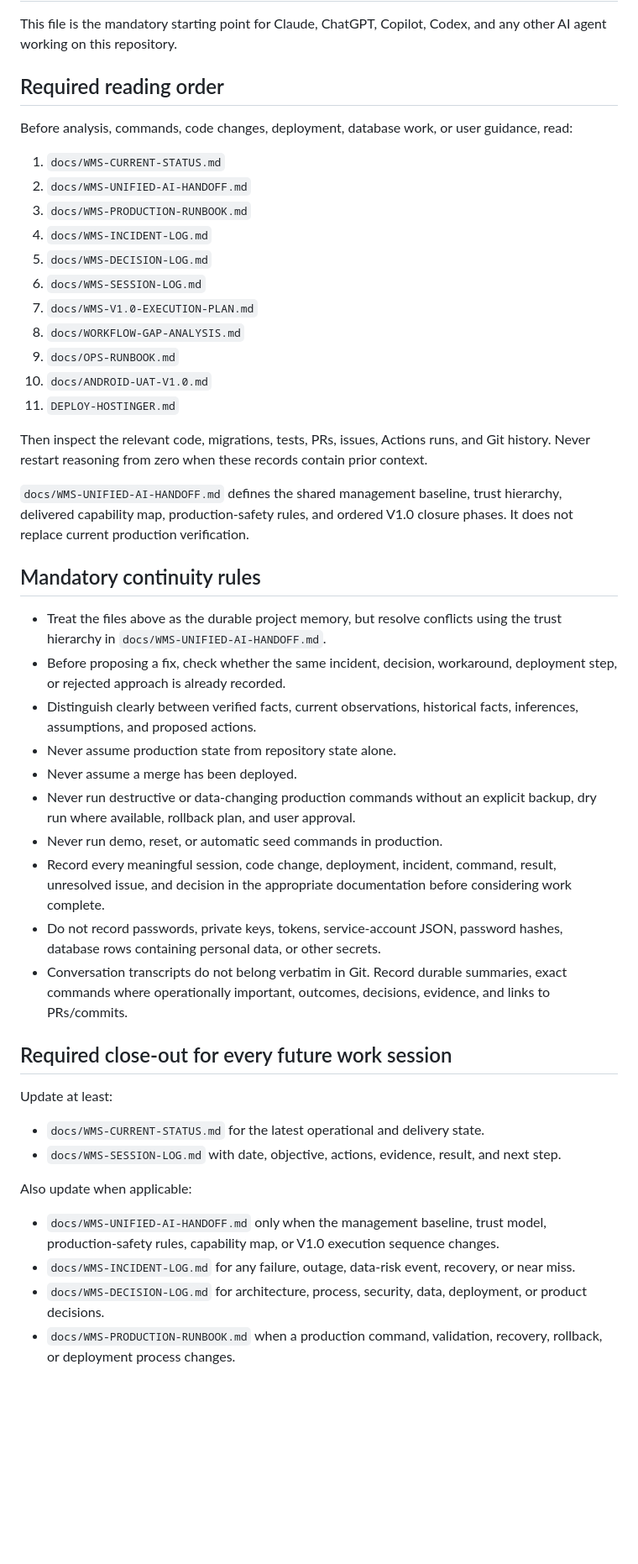
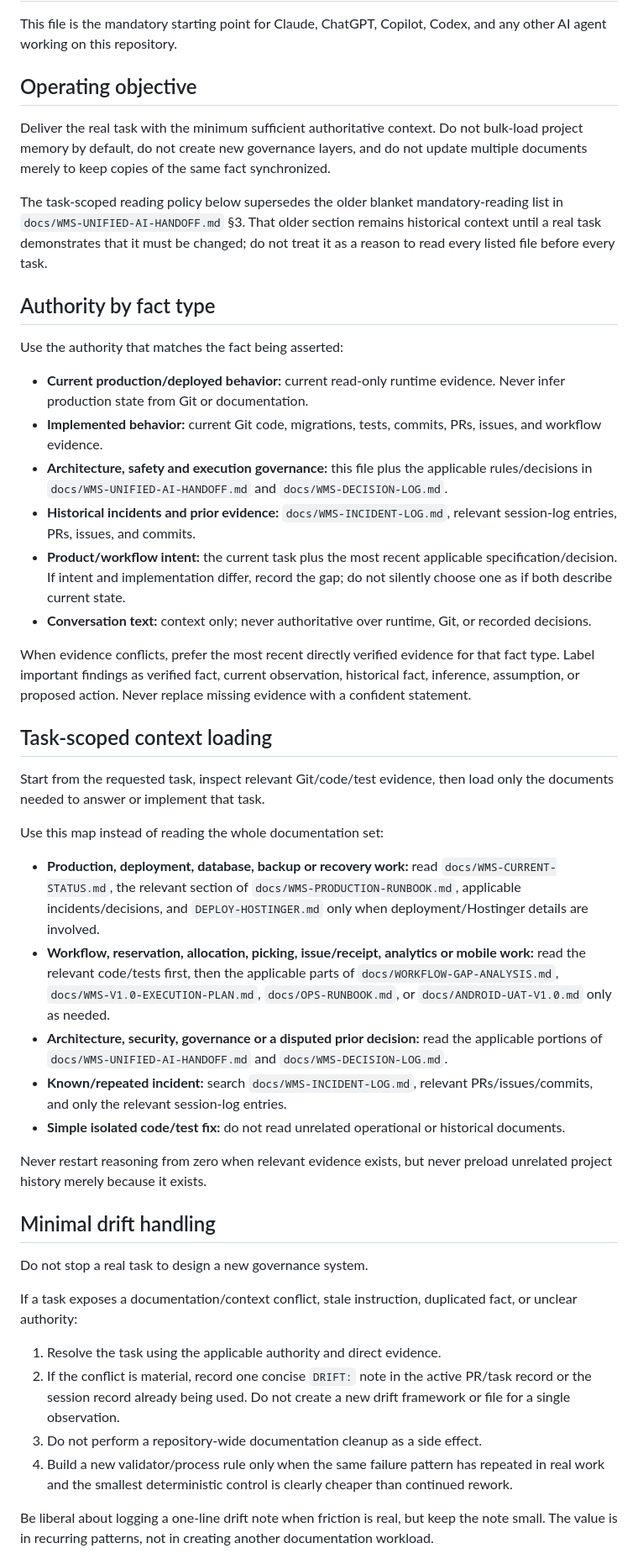
Before and after one commit to Islamce/WMS, a Markdown page: CLAUDE.md, the part around one of its changes. Shown at 84% size. Drawn GitHub-style; blank space fills up the shorter version.

Commit message:
docs: make WMS agent context task-scoped

```diff
--- a/CLAUDE.md
+++ b/CLAUDE.md
@@ -2,49 +2,49 @@
 
 This file is the mandatory starting point for Claude, ChatGPT, Copilot, Codex, and any other AI agent working on this repository.
 
-## Required reading order
+## Operating objective
 
-Before analysis, commands, code changes, deployment, database work, or user guidance, read:
+Deliver the real task with the minimum sufficient authoritative context. Do not bulk-load project memory by default, do not create new governance layers, and do not update multiple documents merely to keep copies of the same fact synchronized.
 
-1. `docs/WMS-CURRENT-STATUS.md`
-2. `docs/WMS-UNIFIED-AI-HANDOFF.md`
-3. `docs/WMS-PRODUCTION-RUNBOOK.md`
-4. `docs/WMS-INCIDENT-LOG.md`
-5. `docs/WMS-DECISION-LOG.md`
-6. `docs/WMS-SESSION-LOG.md`
-7. `docs/WMS-V1.0-EXECUTION-PLAN.md`
-8. `docs/WORKFLOW-GAP-ANALYSIS.md`
-9. `docs/OPS-RUNBOOK.md`
-10. `docs/ANDROID-UAT-V1.0.md`
-11. `DEPLOY-HOSTINGER.md`
+The task-scoped reading policy below supersedes the older blanket mandatory-reading list in `docs/WMS-UNIFIED-AI-HANDOFF.md` §3. That older section remains historical context until a real task demonstrates that it must be changed; do not treat it as a reason to read every listed file before every task.
 
-Then inspect the relevant code, migrations, tests, PRs, issues, Actions runs, and Git history. Never restart reasoning from zero when these records contain prior context.
+## Authority by fact type
 
-`docs/WMS-UNIFIED-AI-HANDOFF.md` defines the shared management baseline, trust hierarchy, delivered capability map, production-safety rules, and ordered V1.0 closure phases. It does not replace current production verification.
+Use the authority that matches the fact being asserted:
 
-## Mandatory continuity rules
+- **Current production/deployed behavior:** current read-only runtime evidence. Never infer production state from Git or documentation.
+- **Implemented behavior:** current Git code, migrations, tests, commits, PRs, issues, and workflow evidence.
+- **Architecture, safety and execution governance:** this file plus the applicable rules/decisions in `docs/WMS-UNIFIED-AI-HANDOFF.md` and `docs/WMS-DECISION-LOG.md`.
+- **Historical incidents and prior evidence:** `docs/WMS-INCIDENT-LOG.md`, relevant session-log entries, PRs, issues, and commits.
+- **Product/workflow intent:** the current task plus the most recent applicable specification/decision. If intent and implementation differ, record the gap; do not silently choose one as if both describe current state.
+- **Conversation text:** context only; never authoritative over runtime, Git, or recorded decisions.
 
-- Treat the files above as the durable project memory, but resolve conflicts using the trust hierarchy in `docs/WMS-UNIFIED-AI-HANDOFF.md`.
-- Before proposing a fix, check whether the same incident, decision, workaround, deployment step, or rejected approach is already recorded.
-- Distinguish clearly between verified facts, current observations, historical facts, inferences, assumptions, and proposed actions.
-- Never assume production state from repository state alone.
-- Never assume a merge has been deployed.
-- Never run destructive or data-changing production commands without an explicit backup, dry run where available, rollback plan, and user approval.
-- Never run demo, reset, or automatic seed commands in production.
-- Record every meaningful session, code change, deployment, incident, command, result, unresolved issue, and decision in the appropriate documentation before considering work complete.
-- Do not record passwords, private keys, tokens, service-account JSON, password hashes, database rows containing personal data, or other secrets.
-- Conversation transcripts do not belong verbatim in Git. Record durable summaries, exact commands where operationally important, outcomes, decisions, evidence, and links to PRs/commits.
+When evidence conflicts, prefer the most recent directly verified evidence for that fact type. Label important findings as verified fact, current observation, historical fact, inference, assumption, or proposed action. Never replace missing evidence with a confident statement.
 
-## Required close-out for every future work session
+## Task-scoped context loading
 
-Update at least:
+Start from the requested task, inspect relevant Git/code/test evidence, then load only the documents needed to answer or implement that task.
 
-- `docs/WMS-CURRENT-STATUS.md` for the latest operational and delivery state.
-- `docs/WMS-SESSION-LOG.md` with date, objective, actions, evidence, result, and next step.
+Use this map instead of reading the whole documentation set:
 
-Also update when applicable:
+- **Production, deployment, database, backup or recovery work:** read `docs/WMS-CURRENT-STATUS.md`, the relevant section of `docs/WMS-PRODUCTION-RUNBOOK.md`, applicable incidents/decisions, and `DEPLOY-HOSTINGER.md` only when deployment/Hostinger details are involved.
+- **Workflow, reservation, allocation, picking, issue/receipt, analytics or mobile work:** read the relevant code/tests first, then the applicable parts of `docs/WORKFLOW-GAP-ANALYSIS.md`, `docs/WMS-V1.0-EXECUTION-PLAN.md`, `docs/OPS-RUNBOOK.md`, or `docs/ANDROID-UAT-V1.0.md` only as needed.
+- **Architecture, security, governance or a disputed prior decision:** read the applicable portions of `docs/WMS-UNIFIED-AI-HANDOFF.md` and `docs/WMS-DECISION-LOG.md`.
+- **Known/repeated incident:** search `docs/WMS-INCIDENT-LOG.md`, relevant PRs/issues/commits, and only the relevant session-log entries.
+- **Simple isolated code/test fix:** do not read unrelated operational or historical documents.
 
-- `docs/WMS-UNIFIED-AI-HANDOFF.md` only when the management baseline, trust model, production-safety rules, capability map, or V1.0 execution sequence changes.
-- `docs/WMS-INCIDENT-LOG.md` for any failure, outage, data-risk event, recovery, or near miss.
-- `docs/WMS-DECISION-LOG.md` for architecture, process, security, data, deployment, or product decisions.
-- `docs/WMS-PRODUCTION-RUNBOOK.md` when a production command, validation, recovery, rollback, or deployment process changes.
+Never restart reasoning from zero when relevant evidence exists, but never preload unrelated project history merely because it exists.
+
+## Minimal drift handling
+
+Do not stop a real task to design a new governance system.
+
+If a task exposes a documentation/context conflict, stale instruction, duplicated fact, or unclear authority:
+
+1. Resolve the task using the applicable authority and direct evidence.
+2. If the conflict is material, record one concise `DRIFT:` note in the active PR/task record or the session record already being used. Do not create a new drift framework or file for a single observation.
+3. Do not perform a repository-wide documentation cleanup as a side effect.
+4. Build a new validator/process rule only when the same failure pattern has repeated in real work and the smallest deterministic control is clearly cheaper than continued rework.
+
+Be liberal about logging a one-line drift note when friction is real, but keep the note small. The value is in recurring patterns, not in creating another documentation workload.
+
```
Also changed, not shown: other parts of CLAUDE.md (+52 -27 lines).
